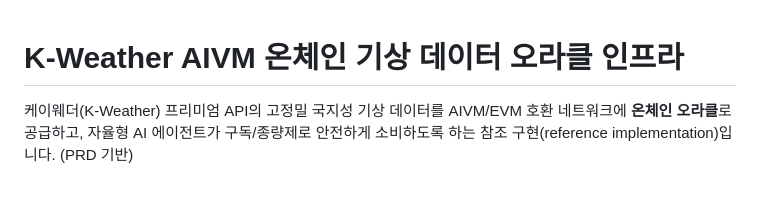
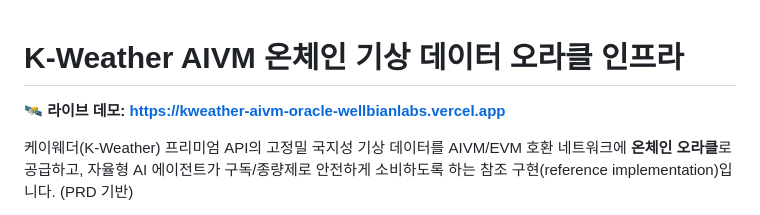
Before and after one commit to wellbianlabs/kweather-aivm-oracle, a Markdown page: README.md, the part around the change. GitHub-like rendering; blank space fills up the shorter version.

Commit message:
docs: add live Vercel demo link
Co-Authored-By: Claude Opus 4.8 <noreply@anthropic.com>

```diff
--- a/README.md
+++ b/README.md
@@ -1,4 +1,6 @@
 # K-Weather AIVM 온체인 기상 데이터 오라클 인프라
+
+**🛰️ 라이브 데모: https://kweather-aivm-oracle-wellbianlabs.vercel.app**
 
 케이웨더(K-Weather) 프리미엄 API의 고정밀 국지성 기상 데이터를 AIVM/EVM 호환 네트워크에
 **온체인 오라클**로 공급하고, 자율형 AI 에이전트가 구독/종량제로 안전하게 소비하도록 하는
```
